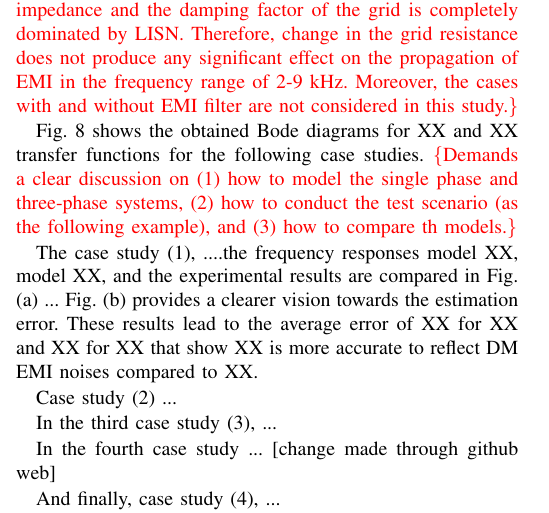
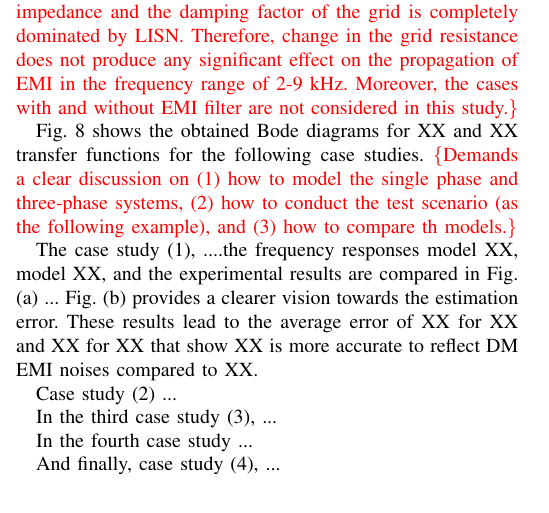
Before and after one commit to Farajizadeh/Nonlinear-Effects-of-Three-phase-Diode-Rectifier-on-Noise-Emission-in-the-Frequency-Range-of-2-9-kHz, a LaTeX paper (main.tex): part of one column of page 6 of 7, cut so that both start at the same text. Compiled offline with pdfLaTeX.

Commit message:
The change was not acceptable.

```diff
--- a/main.tex
+++ b/main.tex
@@ -433,7 +433,7 @@
 
 	In the third case study (3), ...
 
-	In the fourth case study ... [change made through github web]
+	In the fourth case study ...
 
 	And finally, case study (4), ...
 
```
